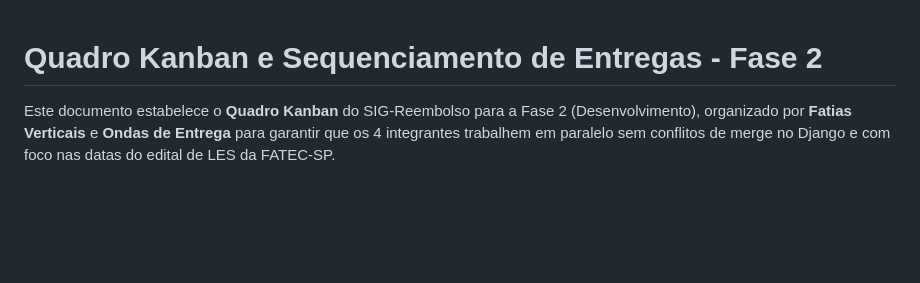
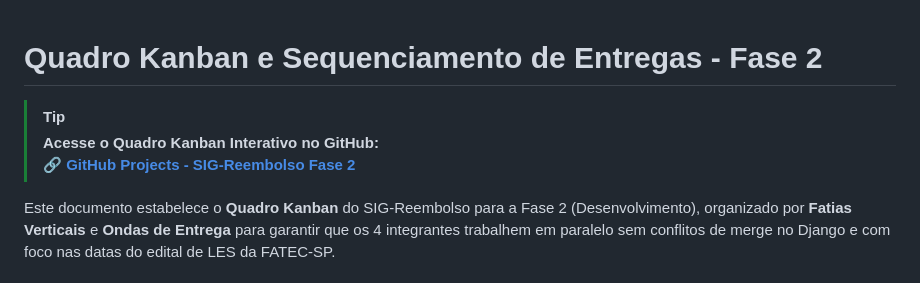
Before and after one commit to minoruhaga/sig-reembolso, a Markdown page: docs/fase-2/kanban_fase_2.md, the part around the change. GitHub-like rendering; blank space fills up the shorter version.

```diff
--- a/docs/fase-2/kanban_fase_2.md
+++ b/docs/fase-2/kanban_fase_2.md
@@ -1,4 +1,8 @@
 # Quadro Kanban e Sequenciamento de Entregas - Fase 2
+
+> [!TIP]
+> **Acesse o Quadro Kanban Interativo no GitHub:**
+> 🔗 **[GitHub Projects - SIG-Reembolso Fase 2](https://github.com/users/minoruhaga/projects/1)**
 
 Este documento estabelece o **Quadro Kanban** do SIG-Reembolso para a Fase 2 (Desenvolvimento), organizado por **Fatias Verticais** e **Ondas de Entrega** para garantir que os 4 integrantes trabalhem em paralelo sem conflitos de merge no Django e com foco nas datas do edital de LES da FATEC-SP.
 
```
Also changed, not shown: README.md (+1 -0 lines).
